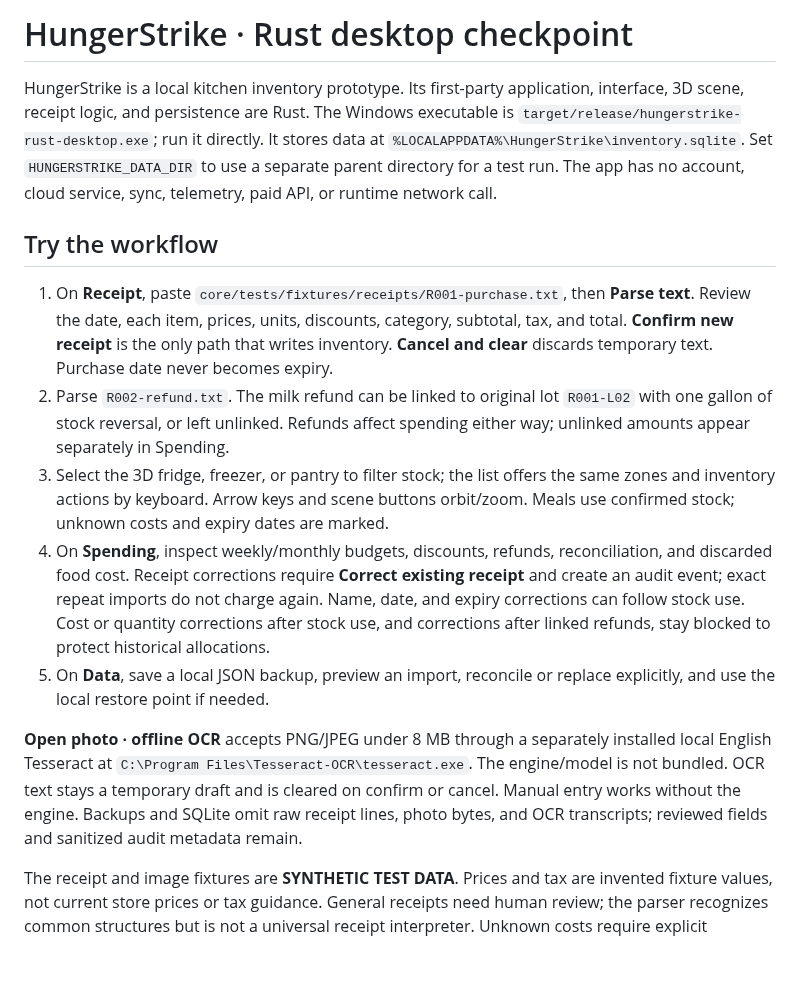
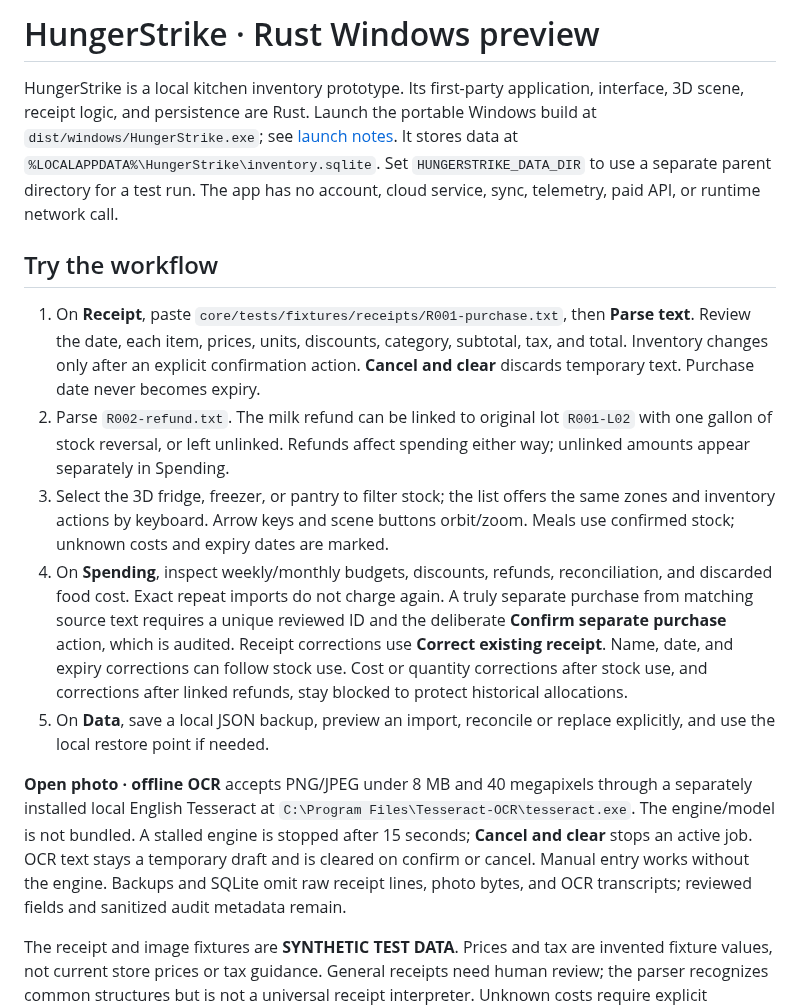
Before and after one commit to Gerbzz/HungerStrike, a Markdown page: README.md, the part around the change. Rendered like a GitHub page; blank space fills up the shorter version.

Commit message:
Harden receipt capture and refine Rust Windows preview

```diff
--- a/README.md
+++ b/README.md
@@ -1,16 +1,16 @@
-# HungerStrike · Rust desktop checkpoint
+# HungerStrike · Rust Windows preview
 
-HungerStrike is a local kitchen inventory prototype. Its first-party application, interface, 3D scene, receipt logic, and persistence are Rust. The Windows executable is `target/release/hungerstrike-rust-desktop.exe`; run it directly. It stores data at `%LOCALAPPDATA%\HungerStrike\inventory.sqlite`. Set `HUNGERSTRIKE_DATA_DIR` to use a separate parent directory for a test run. The app has no account, cloud service, sync, telemetry, paid API, or runtime network call.
+HungerStrike is a local kitchen inventory prototype. Its first-party application, interface, 3D scene, receipt logic, and persistence are Rust. Launch the portable Windows build at `dist/windows/HungerStrike.exe`; see [launch notes](docs/launch.md). It stores data at `%LOCALAPPDATA%\HungerStrike\inventory.sqlite`. Set `HUNGERSTRIKE_DATA_DIR` to use a separate parent directory for a test run. The app has no account, cloud service, sync, telemetry, paid API, or runtime network call.
 
 ## Try the workflow
 
-1. On **Receipt**, paste `core/tests/fixtures/receipts/R001-purchase.txt`, then **Parse text**. Review the date, each item, prices, units, discounts, category, subtotal, tax, and total. **Confirm new receipt** is the only path that writes inventory. **Cancel and clear** discards temporary text. Purchase date never becomes expiry.
+1. On **Receipt**, paste `core/tests/fixtures/receipts/R001-purchase.txt`, then **Parse text**. Review the date, each item, prices, units, discounts, category, subtotal, tax, and total. Inventory changes only after an explicit confirmation action. **Cancel and clear** discards temporary text. Purchase date never becomes expiry.
 2. Parse `R002-refund.txt`. The milk refund can be linked to original lot `R001-L02` with one gallon of stock reversal, or left unlinked. Refunds affect spending either way; unlinked amounts appear separately in Spending.
 3. Select the 3D fridge, freezer, or pantry to filter stock; the list offers the same zones and inventory actions by keyboard. Arrow keys and scene buttons orbit/zoom. Meals use confirmed stock; unknown costs and expiry dates are marked.
-4. On **Spending**, inspect weekly/monthly budgets, discounts, refunds, reconciliation, and discarded food cost. Receipt corrections require **Correct existing receipt** and create an audit event; exact repeat imports do not charge again. Name, date, and expiry corrections can follow stock use. Cost or quantity corrections after stock use, and corrections after linked refunds, stay blocked to protect historical allocations.
+4. On **Spending**, inspect weekly/monthly budgets, discounts, refunds, reconciliation, and discarded food cost. Exact repeat imports do not charge again. A truly separate purchase from matching source text requires a unique reviewed ID and the deliberate **Confirm separate purchase** action, which is audited. Receipt corrections use **Correct existing receipt**. Name, date, and expiry corrections can follow stock use. Cost or quantity corrections after stock use, and corrections after linked refunds, stay blocked to protect historical allocations.
 5. On **Data**, save a local JSON backup, preview an import, reconcile or replace explicitly, and use the local restore point if needed.
 
-**Open photo · offline OCR** accepts PNG/JPEG under 8 MB through a separately installed local English Tesseract at `C:\Program Files\Tesseract-OCR\tesseract.exe`. The engine/model is not bundled. OCR text stays a temporary draft and is cleared on confirm or cancel. Manual entry works without the engine. Backups and SQLite omit raw receipt lines, photo bytes, and OCR transcripts; reviewed fields and sanitized audit metadata remain.
+**Open photo · offline OCR** accepts PNG/JPEG under 8 MB and 40 megapixels through a separately installed local English Tesseract at `C:\Program Files\Tesseract-OCR\tesseract.exe`. The engine/model is not bundled. A stalled engine is stopped after 15 seconds; **Cancel and clear** stops an active job. OCR text stays a temporary draft and is cleared on confirm or cancel. Manual entry works without the engine. Backups and SQLite omit raw receipt lines, photo bytes, and OCR transcripts; reviewed fields and sanitized audit metadata remain.
 
 The receipt and image fixtures are **SYNTHETIC TEST DATA**. Prices and tax are invented fixture values, not current store prices or tax guidance. General receipts need human review; the parser recognizes common structures but is not a universal receipt interpreter. Unknown costs require explicit reconciliation, and unknown quantities require correction before confirmation.
 
```
Also changed, not shown: docs/launch.md (added, +11 -0 lines), verification.md (+13 -10 lines), docs/verification/desktop-kitchen-final.png (added), docs/verification/desktop-meals-final.png (added), docs/verification/desktop-receipt-final.png (added), docs/verification/desktop-spending-final.png (added), 11 other files.
